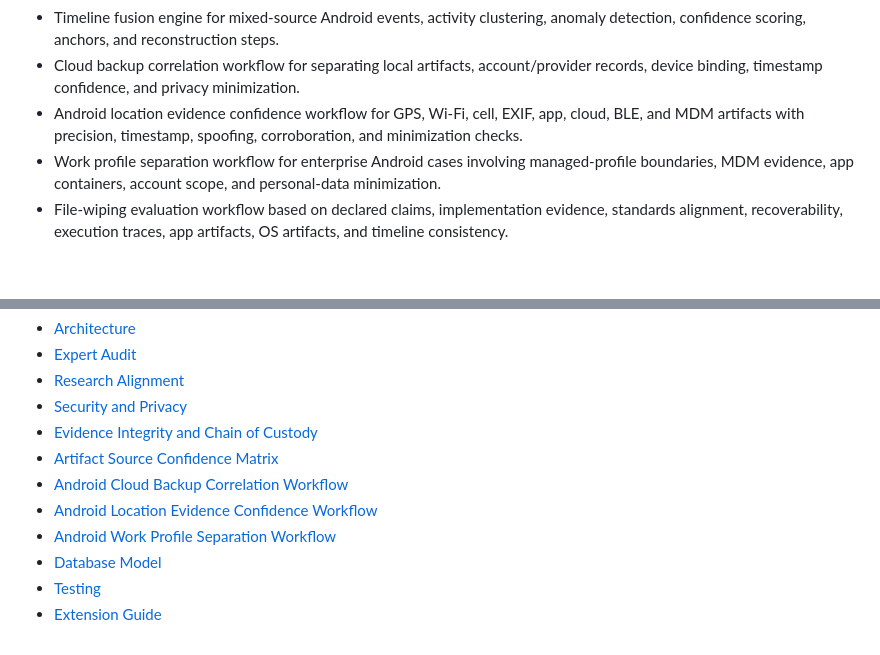
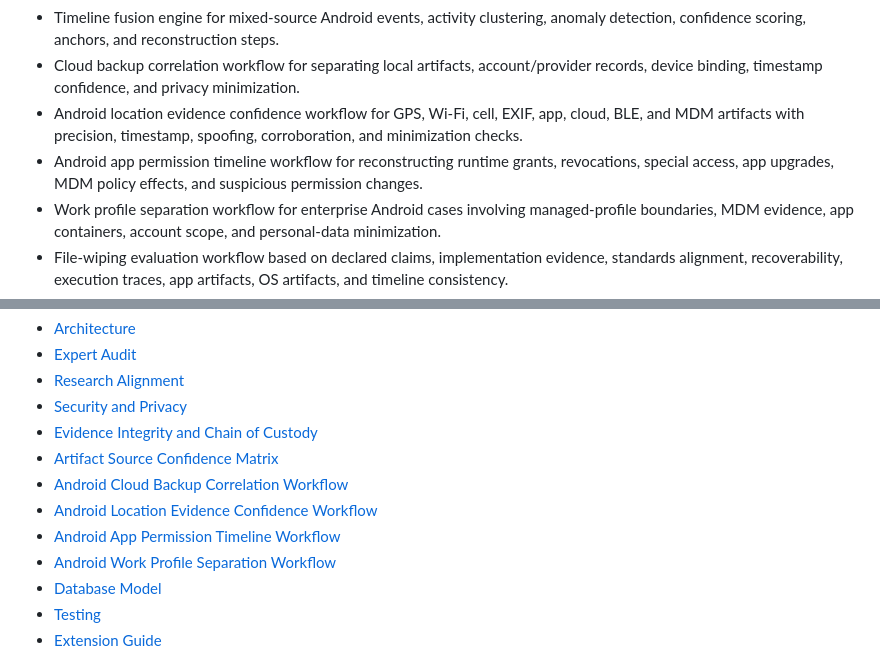
Before and after one commit to musaabhasan/android-forensics-lab, a Markdown page: README.md, 2 parts joined by grey strips. GitHub-like rendering; blank space fills up the shorter version.

Commit message:
Add Android app permission timeline workflow
Add Android app permission timeline workflow

```diff
--- a/README.md
+++ b/README.md
@@ -17,6 +17,7 @@ The lab is designed for examiners, researchers, and cybersecurity teams who need
 - Timeline fusion engine for mixed-source Android events, activity clustering, anomaly detection, confidence scoring, anchors, and reconstruction steps.
 - Cloud backup correlation workflow for separating local artifacts, account/provider records, device binding, timestamp confidence, and privacy minimization.
 - Android location evidence confidence workflow for GPS, Wi-Fi, cell, EXIF, app, cloud, BLE, and MDM artifacts with precision, timestamp, spoofing, corroboration, and minimization checks.
+- Android app permission timeline workflow for reconstructing runtime grants, revocations, special access, app upgrades, MDM policy effects, and suspicious permission changes.
 - Work profile separation workflow for enterprise Android cases involving managed-profile boundaries, MDM evidence, app containers, account scope, and personal-data minimization.
 - File-wiping evaluation workflow based on declared claims, implementation evidence, standards alignment, recoverability, execution traces, app artifacts, OS artifacts, and timeline consistency.
 - Merkle-style SHA-256 evidence ledger for deterministic manifest integrity checkpoints.
@@ -184,6 +185,7 @@ The test suite validates catalog integrity, expert audit coverage, acquisition f
 - [Artifact Source Confidence Matrix](docs/artifact-source-confidence-matrix.md)
 - [Android Cloud Backup Correlation Workflow](docs/cloud-backup-correlation-workflow.md)
 - [Android Location Evidence Confidence Workflow](docs/location-evidence-confidence-workflow.md)
+- [Android App Permission Timeline Workflow](docs/app-permission-timeline-workflow.md)
 - [Android Work Profile Separation Workflow](docs/work-profile-separation-workflow.md)
 - [Database Model](docs/database.md)
 - [Testing](docs/testing.md)
```
Also changed, not shown: docs/app-permission-timeline-workflow.md (added, +107 -0 lines).
